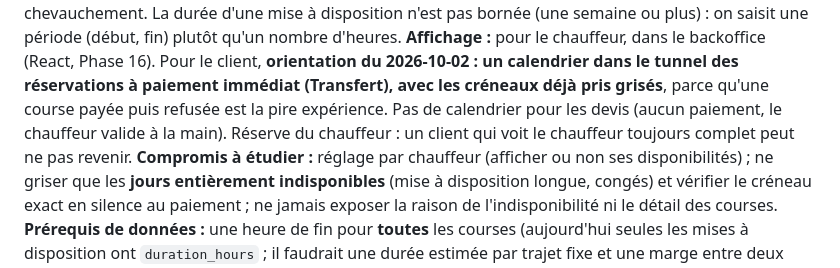
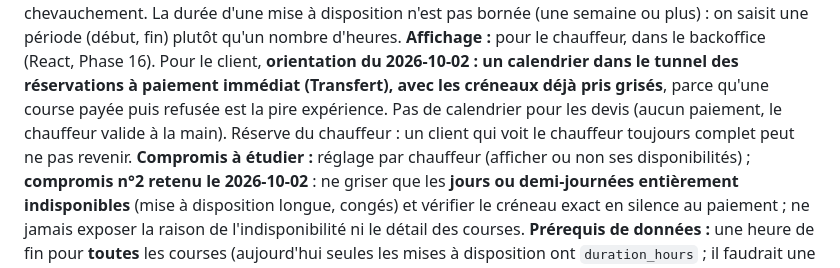
Before and after one commit to mike-banner/Terraform-vtc_monorepo_v2, a Markdown page: docs/planning/BACKLOG.md, the part around the change. Rendered like a GitHub page.

Commit message:
docs(backlog): calendrier client, jours ou demi-journées entièrement indisponibles seulement

```diff
--- a/docs/planning/BACKLOG.md
+++ b/docs/planning/BACKLOG.md
@@ -118,8 +118,8 @@ disposition n'est pas bornée (une semaine ou plus) : on saisit une période (d
 calendrier dans le tunnel des réservations à paiement immédiat (Transfert), avec les créneaux déjà pris grisés**, parce qu'une
 course payée puis refusée est la pire expérience. Pas de calendrier pour les devis (aucun paiement, le chauffeur valide à la
 main). Réserve du chauffeur : un client qui voit le chauffeur toujours complet peut ne pas revenir.
-**Compromis à étudier :** réglage par chauffeur (afficher ou non ses disponibilités) ; ne griser que les **jours entièrement
-indisponibles** (mise à disposition longue, congés) et vérifier le créneau exact en silence au paiement ; ne jamais exposer la
+**Compromis à étudier :** réglage par chauffeur (afficher ou non ses disponibilités) ; **compromis n°2 retenu le 2026-10-02** : ne griser que les **jours ou demi-journées
+entièrement indisponibles** (mise à disposition longue, congés) et vérifier le créneau exact en silence au paiement ; ne jamais exposer la
 raison de l'indisponibilité ni le détail des courses.
 **Prérequis de données :** une heure de fin pour **toutes** les courses (aujourd'hui seules les mises à disposition ont
 `duration_hours` ; il faudrait une durée estimée par trajet fixe et une marge entre deux courses) ; plusieurs chauffeurs ou
```
